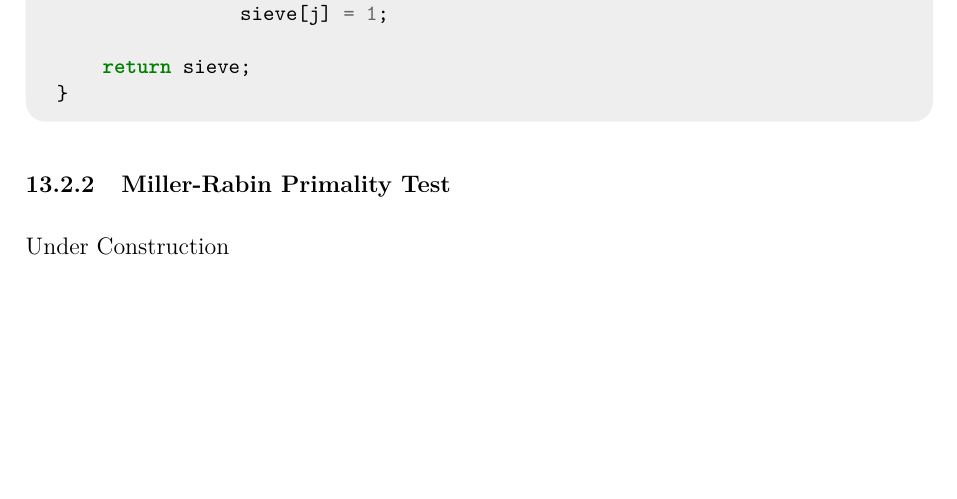
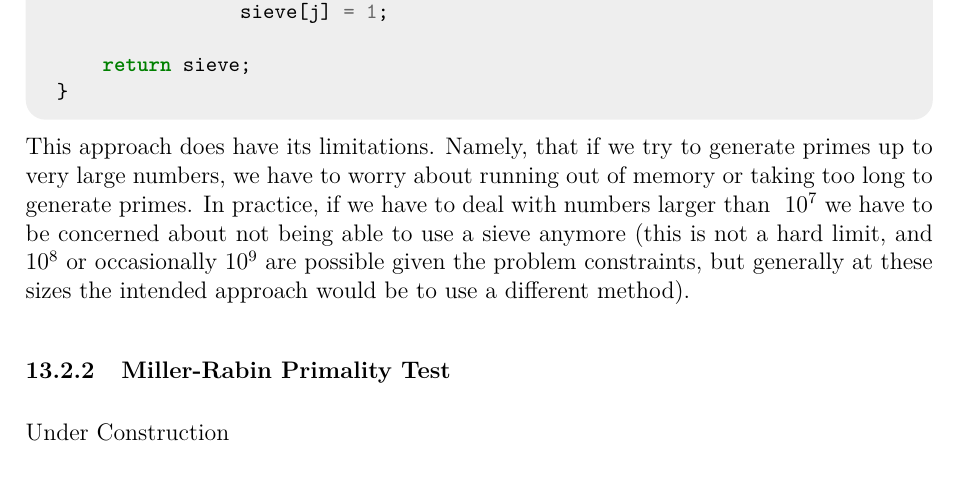
Before and after one commit to JarateKing/Competitive-Programming-Textbook, a LaTeX document (main.tex, which reads chapters/number-theory-problems.tex): part of page 95 of 116, cut so that both start at the same text, the shorter picture padded with empty space. Compiled offline with pdfLaTeX.

Commit message:
added limitation of prime sieve

```diff
--- a/chapters/number-theory-problems.tex
+++ b/chapters/number-theory-problems.tex
@@ -45,6 +45,8 @@ A prime sieve is a pretty logical extension of the above observations -- we say
 In terms of code, we can express this as an array:
 
 \inputcpp{code/number_theory/prime_sieve.cpp}
+
+This approach does have its limitations. Namely, that if we try to generate primes up to very large numbers, we have to worry about running out of memory or taking too long to generate primes. In practice, if we have to deal with numbers larger than $~10^7$ we have to be concerned about not being able to use a sieve anymore (this is not a hard limit, and $10^8$ or occasionally $10^9$ are possible given the problem constraints, but generally at these sizes the intended approach would be to use a different method).
 
 \subsubsection{Miller-Rabin Primality Test}
 \index{Miller-Rabin} \index{Primality Test}
```
